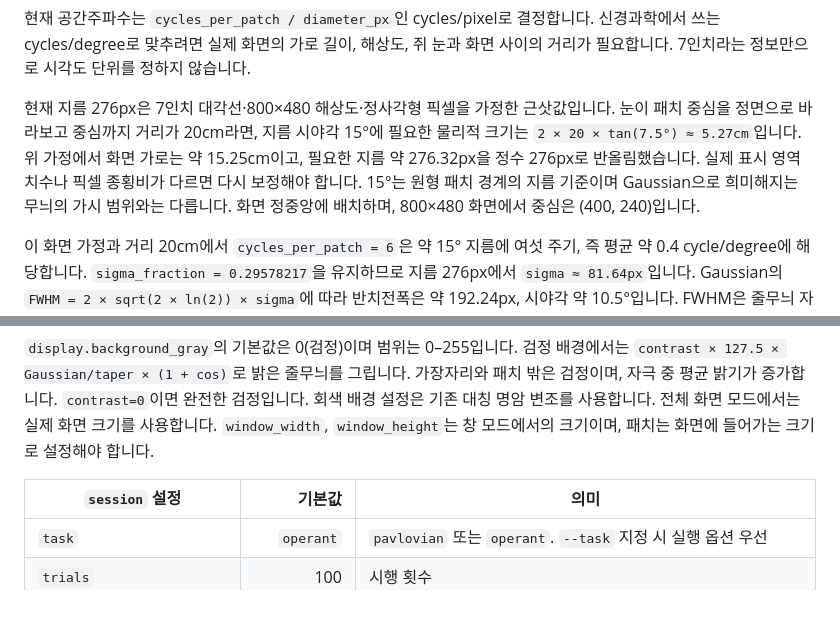
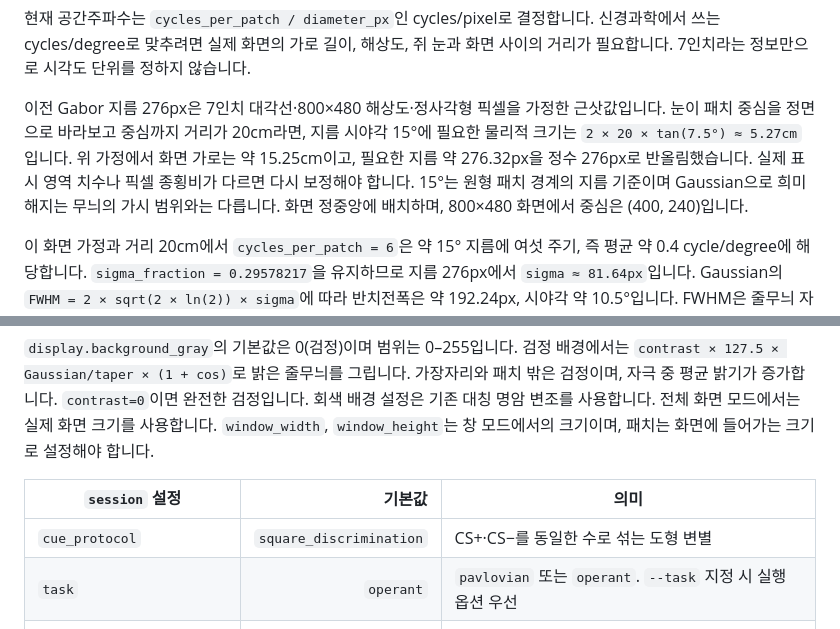
Before and after one commit to dlguswhd0613-cell/visual_cue_ex, a Markdown page: README.md, 2 parts joined by grey strips. Drawn GitHub-style; folded sections open; blank space fills up the shorter version.

```diff
--- a/README.md
+++ b/README.md
@@ -138,7 +156,7 @@ python HEADFIXED_PYTHON.py --config config/experiment.json --port /dev/ttyACM0 -
 
 현재 공간주파수는 `cycles_per_patch / diameter_px`인 cycles/pixel로 결정합니다. 신경과학에서 쓰는 cycles/degree로 맞추려면 실제 화면의 가로 길이, 해상도, 쥐 눈과 화면 사이의 거리가 필요합니다. 7인치라는 정보만으로 시각도 단위를 정하지 않습니다.
 
-현재 지름 276px은 7인치 대각선·800×480 해상도·정사각형 픽셀을 가정한 근삿값입니다. 눈이 패치 중심을 정면으로 바라보고 중심까지 거리가 20cm라면, 지름 시야각 15°에 필요한 물리적 크기는 `2 × 20 × tan(7.5°) ≈ 5.27cm`입니다. 위 가정에서 화면 가로는 약 15.25cm이고, 필요한 지름 약 276.32px을 정수 276px로 반올림했습니다. 실제 표시 영역 치수나 픽셀 종횡비가 다르면 다시 보정해야 합니다. 15°는 원형 패치 경계의 지름 기준이며 Gaussian으로 희미해지는 무늬의 가시 범위와는 다릅니다. 화면 정중앙에 배치하며, 800×480 화면에서 중심은 (400, 240)입니다.
+이전 Gabor 지름 276px은 7인치 대각선·800×480 해상도·정사각형 픽셀을 가정한 근삿값입니다. 눈이 패치 중심을 정면으로 바라보고 중심까지 거리가 20cm라면, 지름 시야각 15°에 필요한 물리적 크기는 `2 × 20 × tan(7.5°) ≈ 5.27cm`입니다. 위 가정에서 화면 가로는 약 15.25cm이고, 필요한 지름 약 276.32px을 정수 276px로 반올림했습니다. 실제 표시 영역 치수나 픽셀 종횡비가 다르면 다시 보정해야 합니다. 15°는 원형 패치 경계의 지름 기준이며 Gaussian으로 희미해지는 무늬의 가시 범위와는 다릅니다. 화면 정중앙에 배치하며, 800×480 화면에서 중심은 (400, 240)입니다.
 
 이 화면 가정과 거리 20cm에서 `cycles_per_patch = 6`은 약 15° 지름에 여섯 주기, 즉 평균 약 0.4 cycle/degree에 해당합니다. `sigma_fraction = 0.29578217`을 유지하므로 지름 276px에서 `sigma ≈ 81.64px`입니다. Gaussian의 `FWHM = 2 × sqrt(2 × ln(2)) × sigma`에 따라 반치전폭은 약 192.24px, 시야각 약 10.5°입니다. FWHM은 줄무늬 자체의 밝기 폭이 아닌 Gaussian 대비 포락선의 반치전폭입니다. 바깥쪽 경계의 taper는 반치점 밖에서 적용됩니다. 물리적 화면 치수나 거리를 바꾸면 다시 보정해야 합니다.
 
@@ -147,5 +167,6 @@ python HEADFIXED_PYTHON.py --config config/experiment.json --port /dev/ttyACM0 -
 | `session` 설정 | 기본값 | 의미 |
 |---|---:|---|
+| `cue_protocol` | `square_discrimination` | CS+·CS−를 동일한 수로 섞는 도형 변별 |
 | `task` | `operant` | `pavlovian` 또는 `operant`. `--task` 지정 시 실행 옵션 우선 |
 | `trials` | 100 | 시행 횟수 |
 | `cue_delay_ms` | 1000 | 시행 시작에서 자극 시작까지 |
```
Also changed, not shown: other parts of README.md (+33 -13 lines), docs/raspberry_pi.md (+5 -5 lines), docs/shape_discrimination.md (added, +74 -0 lines), docs/shape_preview.png (added), 9 other files.
